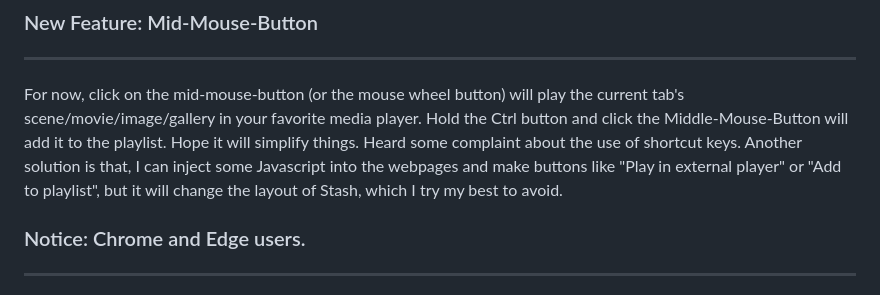
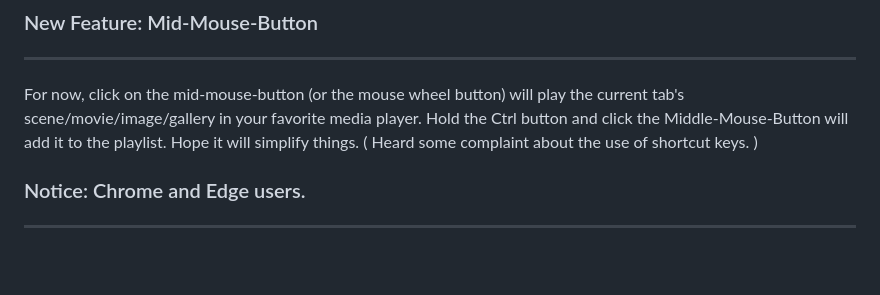
Before and after one commit to philpw99/Stash_Helper, a Markdown page: README.md, the part around the change. GitHub-like rendering; blank space fills up the shorter version.

```diff
--- a/README.md
+++ b/README.md
@@ -4,8 +4,7 @@
 -----
 For now, click on the mid-mouse-button (or the mouse wheel button) will play the current tab's scene/movie/image/gallery in your favorite media player.
 Hold the Ctrl button and click the Middle-Mouse-Button will add it to the playlist.
-Hope it will simplify things. Heard some complaint about the use of shortcut keys.
-Another solution is that, I can inject some Javascript into the webpages and make buttons like "Play in external player" or "Add to playlist", but it will change the layout of Stash, which I try my best to avoid.
+Hope it will simplify things. ( Heard some complaint about the use of shortcut keys. )
 ### Notice: Chrome and Edge users.
 -----
 If Chrome or Edge crashed before, it might still run in the background. If you launch Stash Helper in default profile mode, you might get a "Http 500" error and the program will close down. To fix it, you just need to run Task Manager and end all the chrome and Edge remaining in the memory.
```
